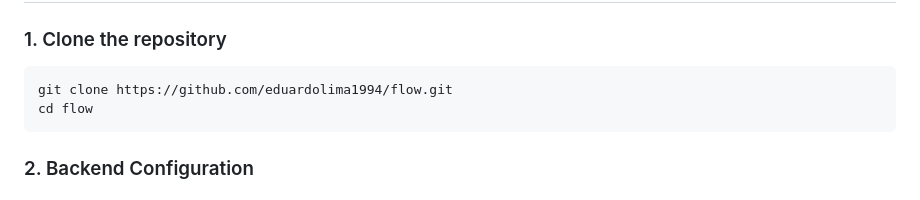
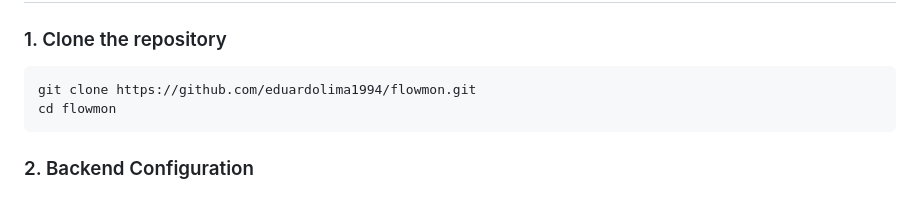
Before and after one commit to eduardolima1994/flowmon, a Markdown page: README.md, the part around the change. GitHub-like rendering.

Commit message:
refactor: :zap: correction of the project name

````diff
--- a/README.md
+++ b/README.md
@@ -26,8 +26,8 @@ This project was designed to be a complete solution, covering everything from us
 ### 1. Clone the repository
 
 ```bash
-git clone https://github.com/eduardolima1994/flow.git
-cd flow
+git clone https://github.com/eduardolima1994/flowmon.git
+cd flowmon
 ```
 
 ### 2. Backend Configuration
````
